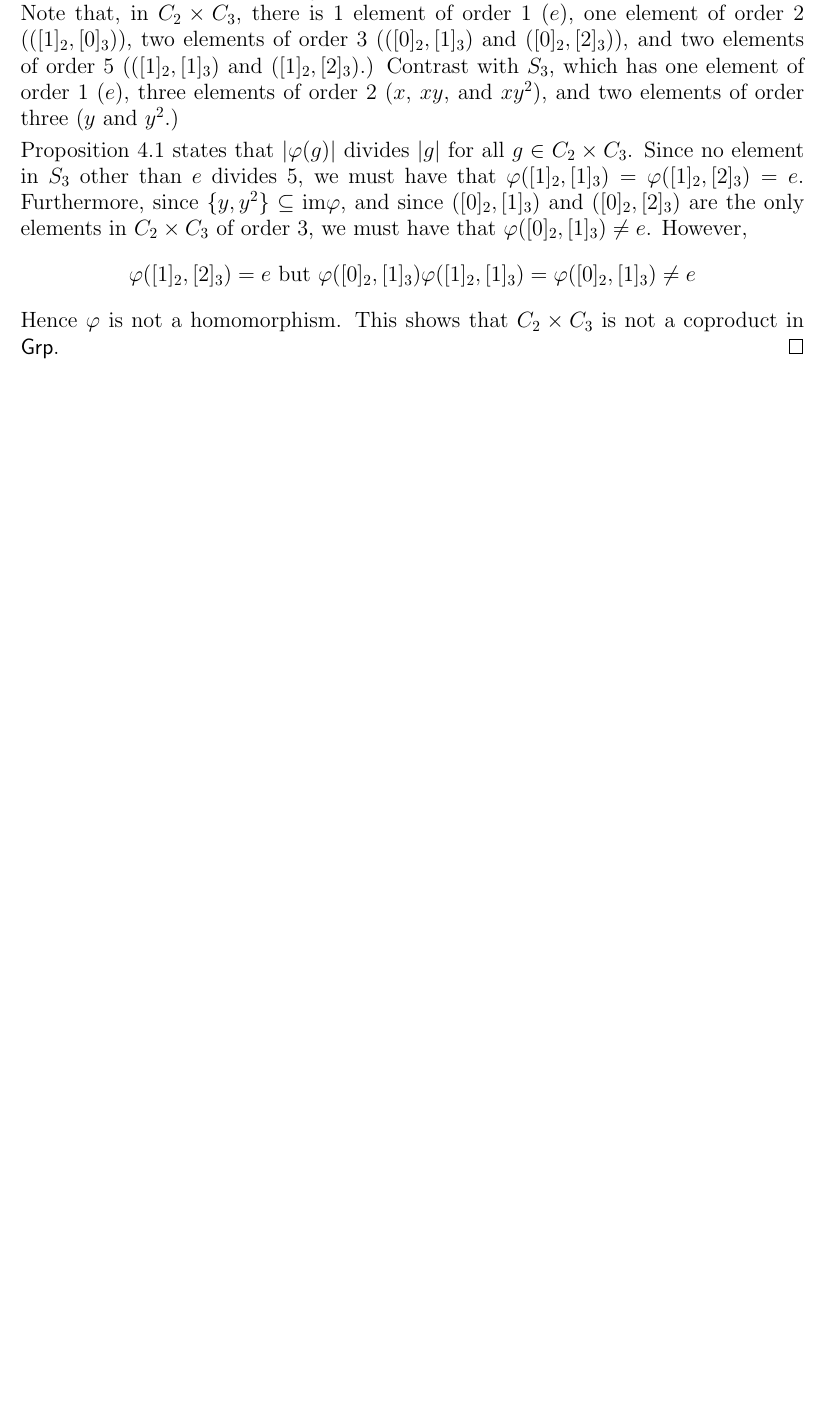
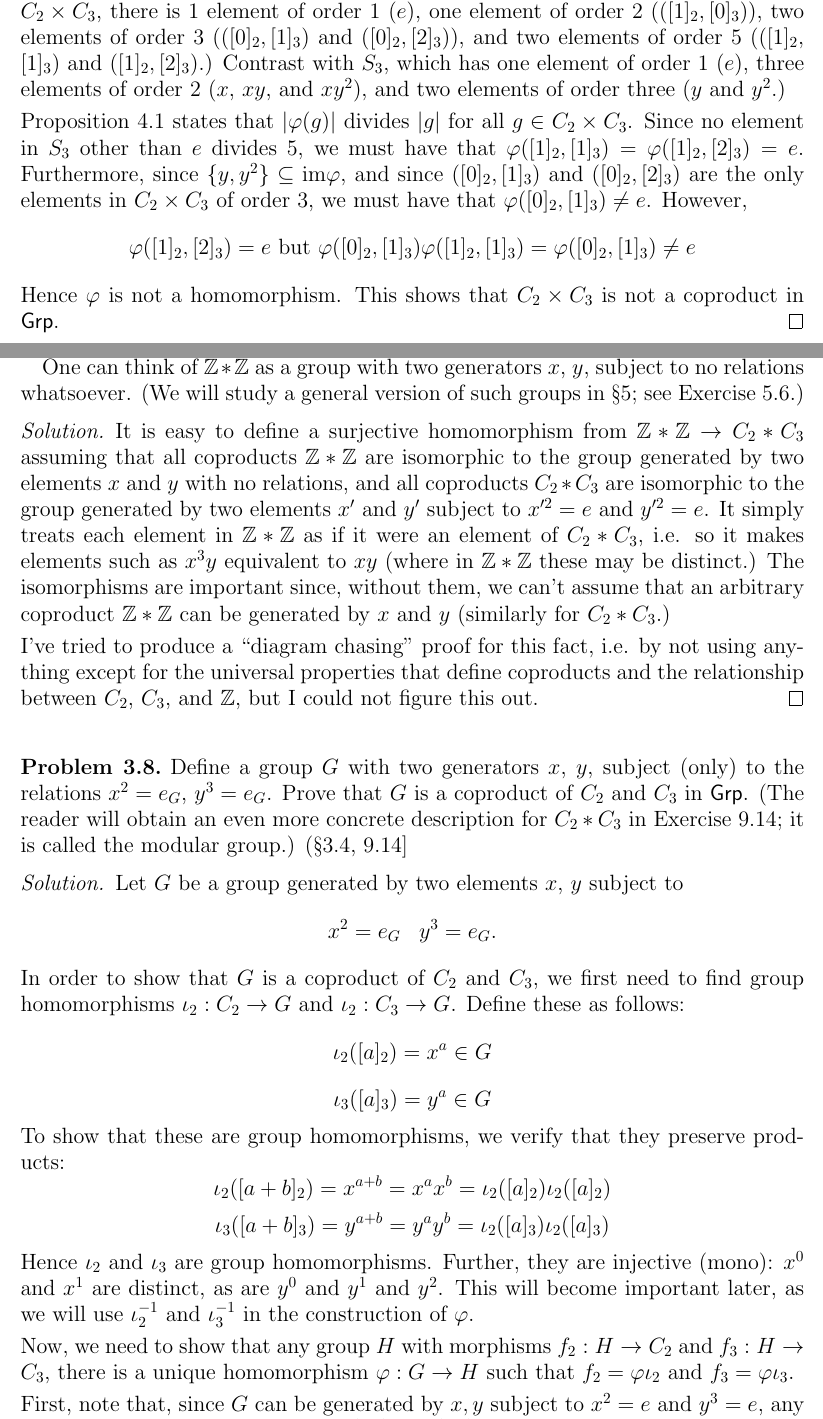
Before and after one commit to srcreigh/aluffi, a LaTeX document (ch2/solutions.tex): part of page 17 of 17 before the commit and two parts of pages 17 and 18 of 19 after it, the two joined at a grey line, cut so that both start at the same text, the shorter picture padded with empty space. Compiled offline with pdfLaTeX.

Commit message:
edited 3.6, added 3.7 (partial) and 3.8

```diff
--- a/ch2/solutions.tex
+++ b/ch2/solutions.tex
@@ -1145,7 +1146,8 @@ coproducts there is a unique morphism $\varphi:C_2\times C_3\to S_3$ such that
 $\iota_{C_2}\varphi = f_{C_2}$ and $\iota_{C_3}\varphi = f_{C_3}$.
 
 Since $\im f_{C_2} = \{e,x\}$ and $\im f_{C_3} = \{e,y,y^2\}$, we must have that
-$\{e,x,y,y^2\}\subseteq\im\varphi$. Note that, in $C_2 \times C_3$, there is 1
+$\{e,x,y,y^2\}\subseteq\im\varphi$; for if not, there would be an $x\in C_2$
+such that $f_{C_2}(x)\neq \iota_{C_2}\varphi(x)$, \textit{etc.} Note that, in $C_2 \times C_3$, there is 1
 element of order 1 ($e$), one element of order 2 ($([1]_2,[0]_3)$), two elements
 of order 3 ($([0]_2,[1]_3)$ and $([0]_2,[2]_3)$), and two elements of order 5
 ($([1]_2,[1]_3)$ and $([1]_2,[2]_3)$.) Contrast with $S_3$, which has one
@@ -1166,3 +1168,72 @@ Hence $\varphi$ is not a homomorphism. This shows that $C_2 \times C_3$ is not a
 coproduct in $\Grp$.
 \end{solution}
 
+
+% Problem 3.7
+\begin{problem}
+\def \ZZ {\mathbb{Z} * \mathbb{Z}}
+\def \CTCT {C_2 * C_3}
+Show that there is a surjective homomorphism $\ZZ \to \CTCT$.
+($*$ denotes coproduct in $\Grp$; cf. \S3.4.)
+
+One can think of $\ZZ$ as a group with two generators $x$, $y$, subject to no
+relations whatsoever. (We will study a general version of such groups in \S5; see
+Exercise 5.6.)
+\end{problem}
+\begin{solution}
+\def \ZZ {\mathbb{Z} * \mathbb{Z}}
+\def \CTCT {C_2 * C_3}
+It is easy to define a surjective homomorphism from $\ZZ \to \CTCT$ assuming
+that all coproducts $\ZZ$ are isomorphic to the group generated by two elements
+$x$ and $y$ with no relations, and all coproducts $\CTCT$ are isomorphic to the
+group generated by two elements $x'$ and $y'$ subject to $x'^2 = e$ and $y'^2 =
+e$. It simply treats each element in $\ZZ$ as if it were an element of $\CTCT$,
+i.e. so it makes elements such as $x^3y$ equivalent to $xy$ (where in $\ZZ$
+these may be distinct.) The isomorphisms are important since, without them, we
+can't assume that an arbitrary coproduct $\ZZ$ can be generated by $x$ and $y$
+(similarly for $\CTCT$.)
+
+I've tried to produce a ``diagram chasing'' proof for this fact, i.e. by not
+using anything except for the universal properties that define coproducts and
+the relationship between $C_2$, $C_3$, and $\mathbb{Z}$, but I could not figure
+this out.
+\end{solution}
+
+
+% Problem 3.8
+\begin{problem}
+Define a group $G$ with two generators $x$, $y$, subject (only) to the relations
+$x^2 = e_G$, $y^3 = e_G$. Prove that $G$ is a coproduct of $C_2$ and $C_3$ in
+$\Grp$. (The reader will obtain an even more concrete description for $C_2 *
+C_3$ in Exercise 9.14; it is called the modular group.) (\S3.4, 9.14]
+\end{problem}
+\begin{solution}
+Let $G$ be a group generated by two elements $x$, $y$ subject to
+%
+\[ x^2 = e_G \,\,\,\,\, y^3 = e_G. \]
+%
+In order to show that $G$ is a coproduct of $C_2$ and $C_3$, we first need to
+find group homomorphisms $\iota_2: C_2 \to G$ and $\iota_2: C_3 \to G$. Define
+these as follows:
+%
+\[ \iota_2([a]_2) = x^a \in G \]
+\[ \iota_3([a]_3) = y^a \in G \]
+%
+To show that these are group homomorphisms, we verify that they preserve
+products:
+%
+\[ \iota_2([a + b]_2) = x^{a+b} = x^a x^b = \iota_2([a]_2) \iota_2([a]_2) \]
+\[ \iota_3([a + b]_3) = y^{a+b} = y^a y^b = \iota_2([a]_3) \iota_2([a]_3) \]
+%
+Hence $\iota_2$ and $\iota_3$ are group homomorphisms. Further, they are
+injective (mono): $x^0$ and $x^1$ are distinct, as are $y^0$ and $y^1$ and
+$y^2$. This will become important later, as we will use $\inv{\iota_2}$ and
+$\inv{\iota_3}$ in the construction of $\varphi$.
+
+Now, we need to show that any group $H$ with morphisms $f_2:H \to C_2$ and
+$f_3:H \to C_3$, there is a unique homomorphism $\varphi: G \to H$ such that
+$f_2 = \varphi \iota_2$ and $f_3 = \varphi \iota_3$.
+
+First, note that, since $G$ can be generated by $x,y$ subject to $x^2 = e$ and
+$y^3 = e$, any $g \in G$ can be written in the form $x^{i_1} y^{j_1} \cdots
+x^{i_n} y^{j_n}$; this is what it means for $G$ to be generated by $x$ and $y$.
```
Also changed, not shown: ch2/solutions.pdf, ch2/solutions.tex (21 more changed lines).
